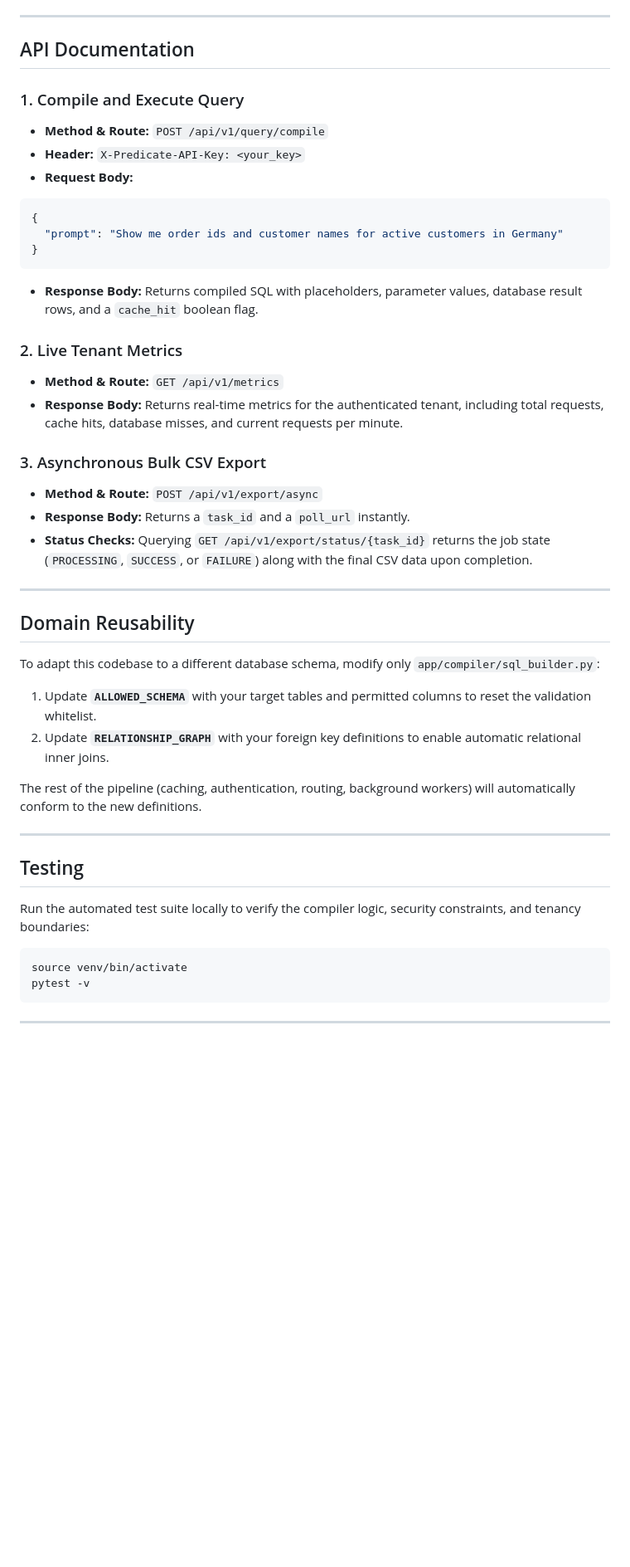
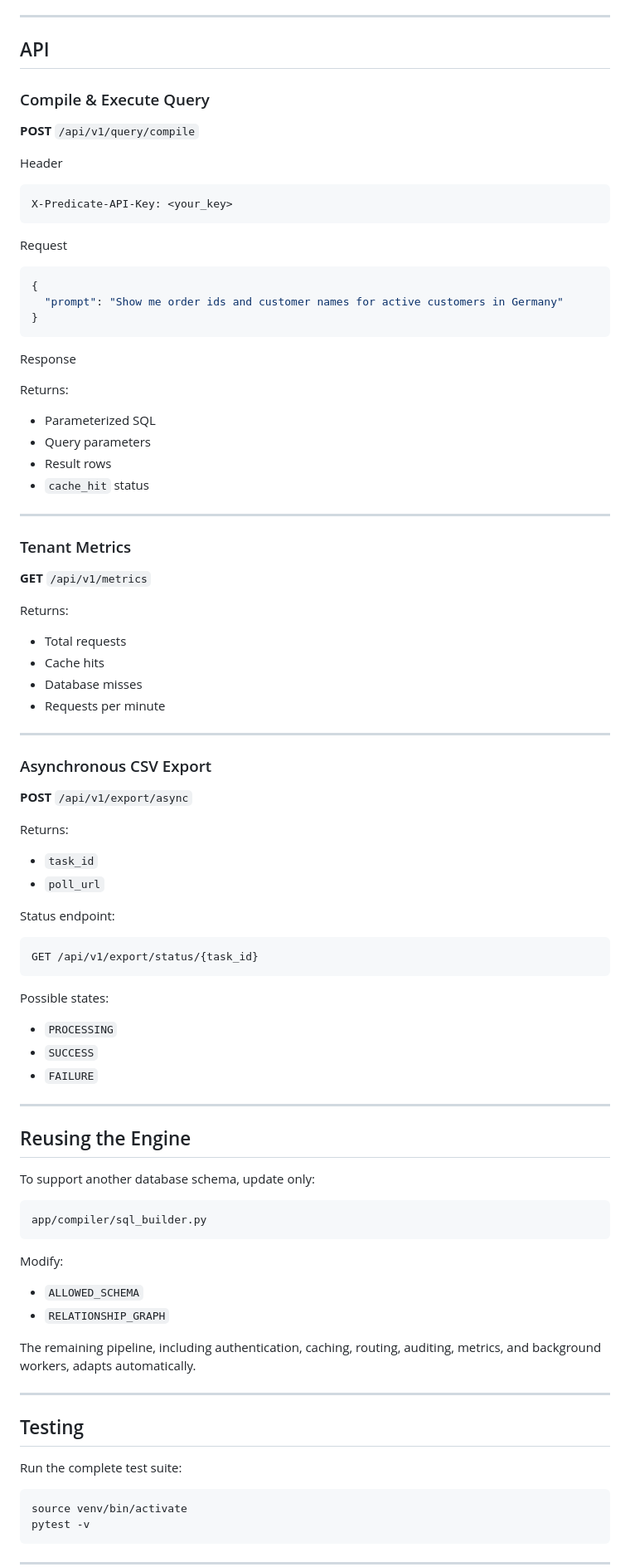
Before and after one commit to palmshed/predicate, a Markdown page: README.md, the part around one of its changes. Shown at 83% size. Drawn GitHub-style; blank space fills up the shorter version.

Commit message:
Revise README for clarity and formatting improvements
Updated README with improved clarity and formatting for various sections, including architecture, performance benchmarks, and API documentation.

````diff
--- a/README.md
+++ b/README.md
@@ -93,44 +109,93 @@ Endpoints available post-boot:
 
 ---
 
-## API Documentation
+## API
 
-### 1. Compile and Execute Query
-* **Method & Route:** `POST /api/v1/query/compile`
-* **Header:** `X-Predicate-API-Key: <your_key>`
-* **Request Body:**
+### Compile & Execute Query
+
+**POST** `/api/v1/query/compile`
+
+Header
+
+```text
+X-Predicate-API-Key: <your_key>
+```
+
+Request
+
 ```json
 {
   "prompt": "Show me order ids and customer names for active customers in Germany"
 }
 ```
-* **Response Body:** Returns compiled SQL with placeholders, parameter values, database result rows, and a `cache_hit` boolean flag.
 
-### 2. Live Tenant Metrics
-* **Method & Route:** `GET /api/v1/metrics`
-* **Response Body:** Returns real-time metrics for the authenticated tenant, including total requests, cache hits, database misses, and current requests per minute.
+Response
 
-### 3. Asynchronous Bulk CSV Export
-* **Method & Route:** `POST /api/v1/export/async`
-* **Response Body:** Returns a `task_id` and a `poll_url` instantly.
-* **Status Checks:** Querying `GET /api/v1/export/status/{task_id}` returns the job state (`PROCESSING`, `SUCCESS`, or `FAILURE`) along with the final CSV data upon completion.
+Returns:
+
+- Parameterized SQL
+- Query parameters
+- Result rows
+- `cache_hit` status
 
 ---
 
-## Domain Reusability
+### Tenant Metrics
 
-To adapt this codebase to a different database schema, modify only `app/compiler/sql_builder.py`:
+**GET** `/api/v1/metrics`
 
-1. Update **`ALLOWED_SCHEMA`** with your target tables and permitted columns to reset the validation whitelist.
-2. Update **`RELATIONSHIP_GRAPH`** with your foreign key definitions to enable automatic relational inner joins.
+Returns:
 
-The rest of the pipeline (caching, authentication, routing, background workers) will automatically conform to the new definitions.
+- Total requests
+- Cache hits
+- Database misses
+- Requests per minute
+
+---
+
+### Asynchronous CSV Export
+
+**POST** `/api/v1/export/async`
+
+Returns:
+
+- `task_id`
+- `poll_url`
+
+Status endpoint:
+
+```text
+GET /api/v1/export/status/{task_id}
+```
+
+Possible states:
+
+- `PROCESSING`
+- `SUCCESS`
+- `FAILURE`
+
+---
+
+## Reusing the Engine
+
+To support another database schema, update only:
+
+```
+app/compiler/sql_builder.py
+```
+
+Modify:
+
+- `ALLOWED_SCHEMA`
+- `RELATIONSHIP_GRAPH`
+
+The remaining pipeline, including authentication, caching, routing, auditing, metrics, and background workers, adapts automatically.
 
 ---
 
 ## Testing
 
-Run the automated test suite locally to verify the compiler logic, security constraints, and tenancy boundaries:
+Run the complete test suite:
 
 ```bash
 source venv/bin/activate
````
Also changed, not shown: other parts of README.md (+59 -61 lines).
